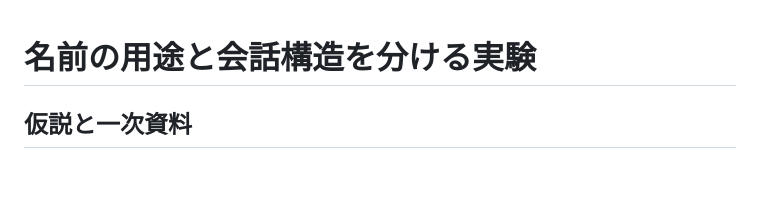
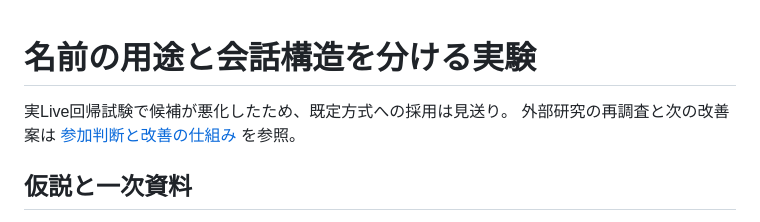
Before and after one commit to yukincom/StackChan_EX_Amigo, a Markdown page: doc/conversation-structure-experiment-2026-09-06.md, the part around the change. Rendered like a GitHub page; blank space fills up the shorter version.

```diff
--- a/doc/conversation-structure-experiment-2026-09-06.md
+++ b/doc/conversation-structure-experiment-2026-09-06.md
@@ -1,4 +1,7 @@
 # 名前の用途と会話構造を分ける実験
+
+実Live回帰試験で候補が悪化したため、既定方式への採用は見送り。
+外部研究の再調査と次の改善案は [参加判断と改善の仕組み](conversation-participation-research-2026-09-06.md) を参照。
 
 ## 仮説と一次資料
 
```
Also changed, not shown: doc/conversation-participation-research-2026-09-06.md (added, +107 -0 lines).
